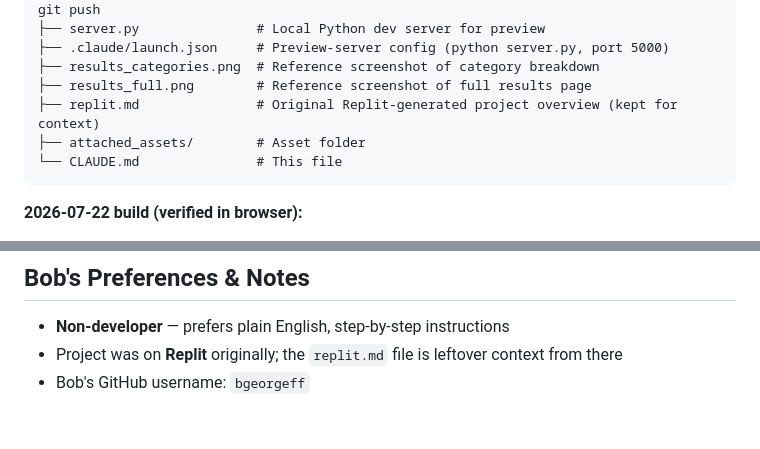
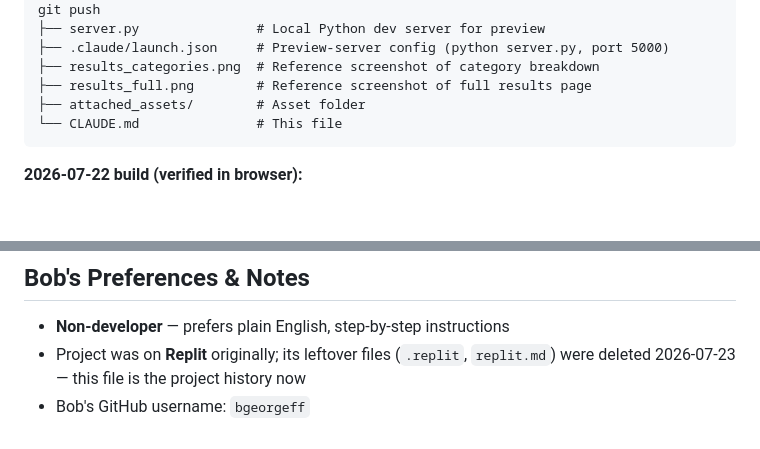
Before and after one commit to bgeorgeff/adult-dyslexia-survey, a Markdown page: CLAUDE.md, 2 parts joined by grey strips. GitHub-like rendering; blank space fills up the shorter version.

Commit message:
Docs: drop references to the deleted Replit files
The .replit and replit.md files were removed in d42d934, but the file map
and notes still listed replit.md as present.

Co-Authored-By: Claude Opus 4.8 <noreply@anthropic.com>

````diff
--- a/CLAUDE.md
+++ b/CLAUDE.md
@@ -51,7 +51,6 @@ adult-dyslexia-survey/
 ├── .claude/launch.json     # Preview-server config (python server.py, port 5000)
 ├── results_categories.png  # Reference screenshot of category breakdown
 ├── results_full.png        # Reference screenshot of full results page
-├── replit.md               # Original Replit-generated project overview (kept for context)
 ├── attached_assets/        # Asset folder
 └── CLAUDE.md               # This file
 ```
@@ -173,5 +172,5 @@ This is part of the **dyslexia.help ecosystem**. Same playbook as Multi-Clipboar
 ## Bob's Preferences & Notes
 
 - **Non-developer** — prefers plain English, step-by-step instructions
-- Project was on **Replit** originally; the `replit.md` file is leftover context from there
+- Project was on **Replit** originally; its leftover files (`.replit`, `replit.md`) were deleted 2026-07-23 — this file is the project history now
 - Bob's GitHub username: `bgeorgeff`
````
